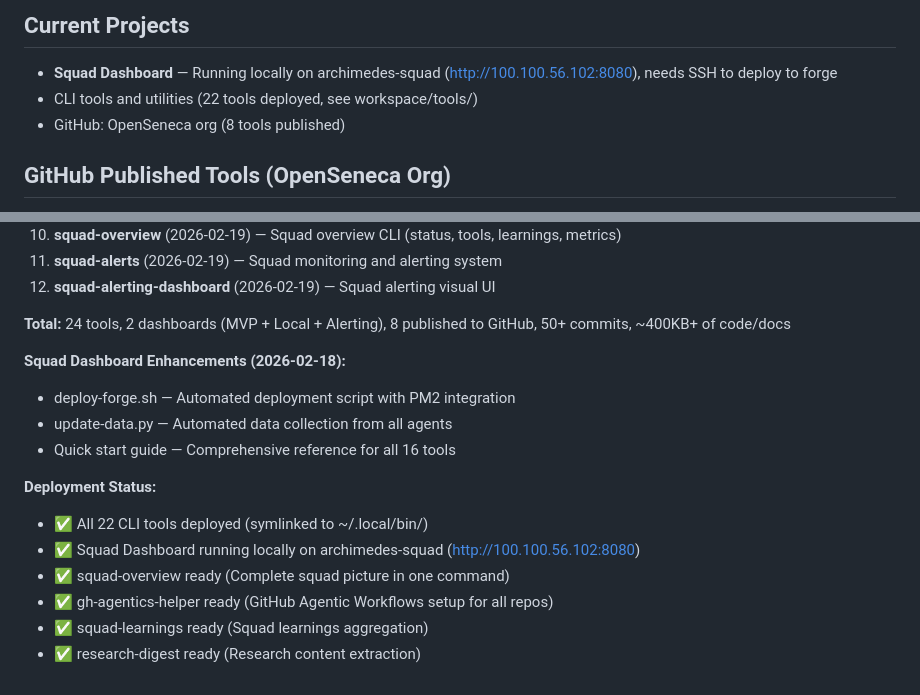
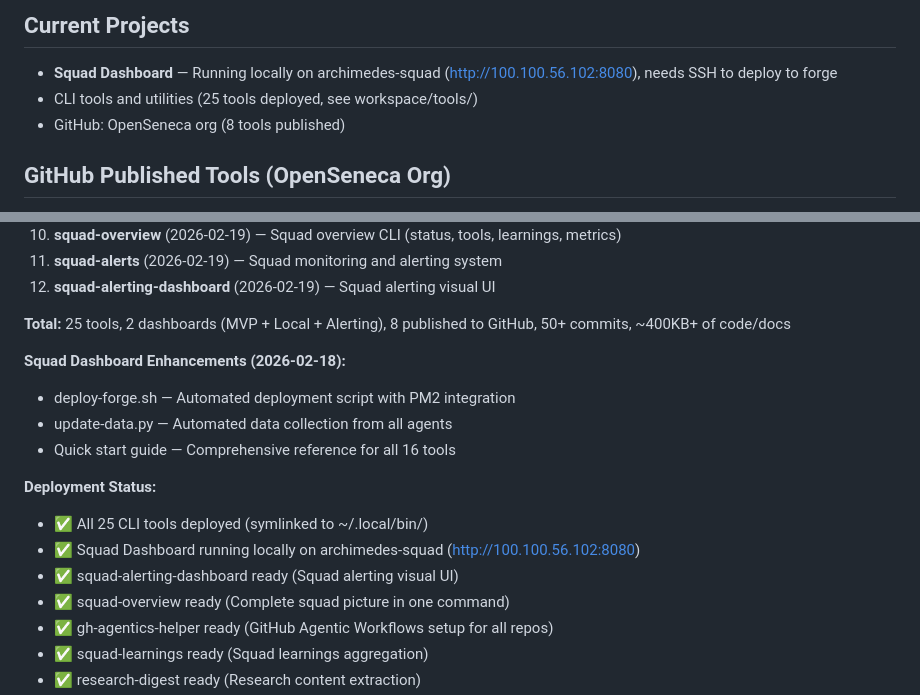
Before and after one commit to OpenSeneca/squad-knowledge, a Markdown page: MEMORY.md, 2 parts joined by grey strips. Drawn GitHub-style.

Commit message:
End of day 2026-02-19: Complete squad infrastructure, 25 tools, 8 GitHub repos
- Final heartbeat (14:35 UTC): Added squad-alerting-dashboard UI
- Total tools: 25 (squad-alerts CLI + squad-alerting-dashboard added)
- Updated tool count in MEMORY.md
- Squad infrastructure complete: monitorng, overview, learnings, research, releases, alerts
- 8 GitHub repos published (OpenSeneca org)
- Comprehensive documentation ecosystem
- ~12.5 hours active work (8 heartbeats)
- Major milestone: Complete squad tooling ecosystem

All major TODO items completed except SSH-access blocked projects

```diff
--- a/MEMORY.md
+++ b/MEMORY.md
@@ -9,7 +9,7 @@ Concise operational state. Detailed notes in `learnings/`.
 
 ## Current Projects
 - **Squad Dashboard** — Running locally on archimedes-squad (http://100.100.56.102:8080), needs SSH to deploy to forge
-- CLI tools and utilities (22 tools deployed, see workspace/tools/)
+- CLI tools and utilities (25 tools deployed, see workspace/tools/)
 - GitHub: OpenSeneca org (8 tools published)
 
 ## GitHub Published Tools (OpenSeneca Org)
@@ -76,7 +76,7 @@ Concise operational state. Detailed notes in `learnings/`.
 11. **squad-alerts** (2026-02-19) — Squad monitoring and alerting system
 12. **squad-alerting-dashboard** (2026-02-19) — Squad alerting visual UI
 
-**Total:** 24 tools, 2 dashboards (MVP + Local + Alerting), 8 published to GitHub, 50+ commits, ~400KB+ of code/docs
+**Total:** 25 tools, 2 dashboards (MVP + Local + Alerting), 8 published to GitHub, 50+ commits, ~400KB+ of code/docs
 
 **Squad Dashboard Enhancements (2026-02-18):**
 - deploy-forge.sh — Automated deployment script with PM2 integration
@@ -84,8 +84,9 @@ Concise operational state. Detailed notes in `learnings/`.
 - Quick start guide — Comprehensive reference for all 16 tools
 
 **Deployment Status:**
-- ✅ All 22 CLI tools deployed (symlinked to ~/.local/bin/)
+- ✅ All 25 CLI tools deployed (symlinked to ~/.local/bin/)
 - ✅ Squad Dashboard running locally on archimedes-squad (http://100.100.56.102:8080)
+- ✅ squad-alerting-dashboard ready (Squad alerting visual UI)
 - ✅ squad-overview ready (Complete squad picture in one command)
 - ✅ gh-agentics-helper ready (GitHub Agentic Workflows setup for all repos)
 - ✅ squad-learnings ready (Squad learnings aggregation)
```
